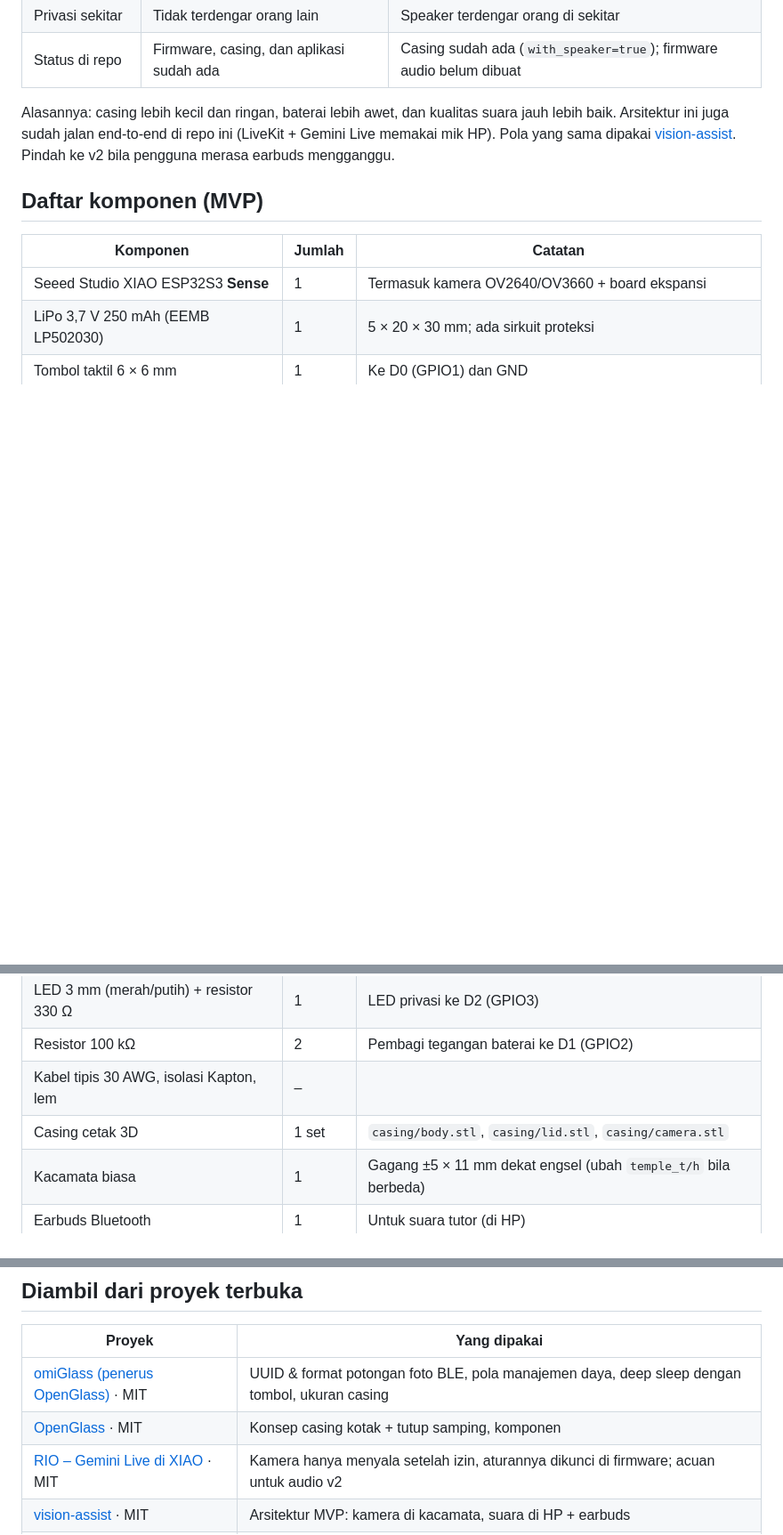
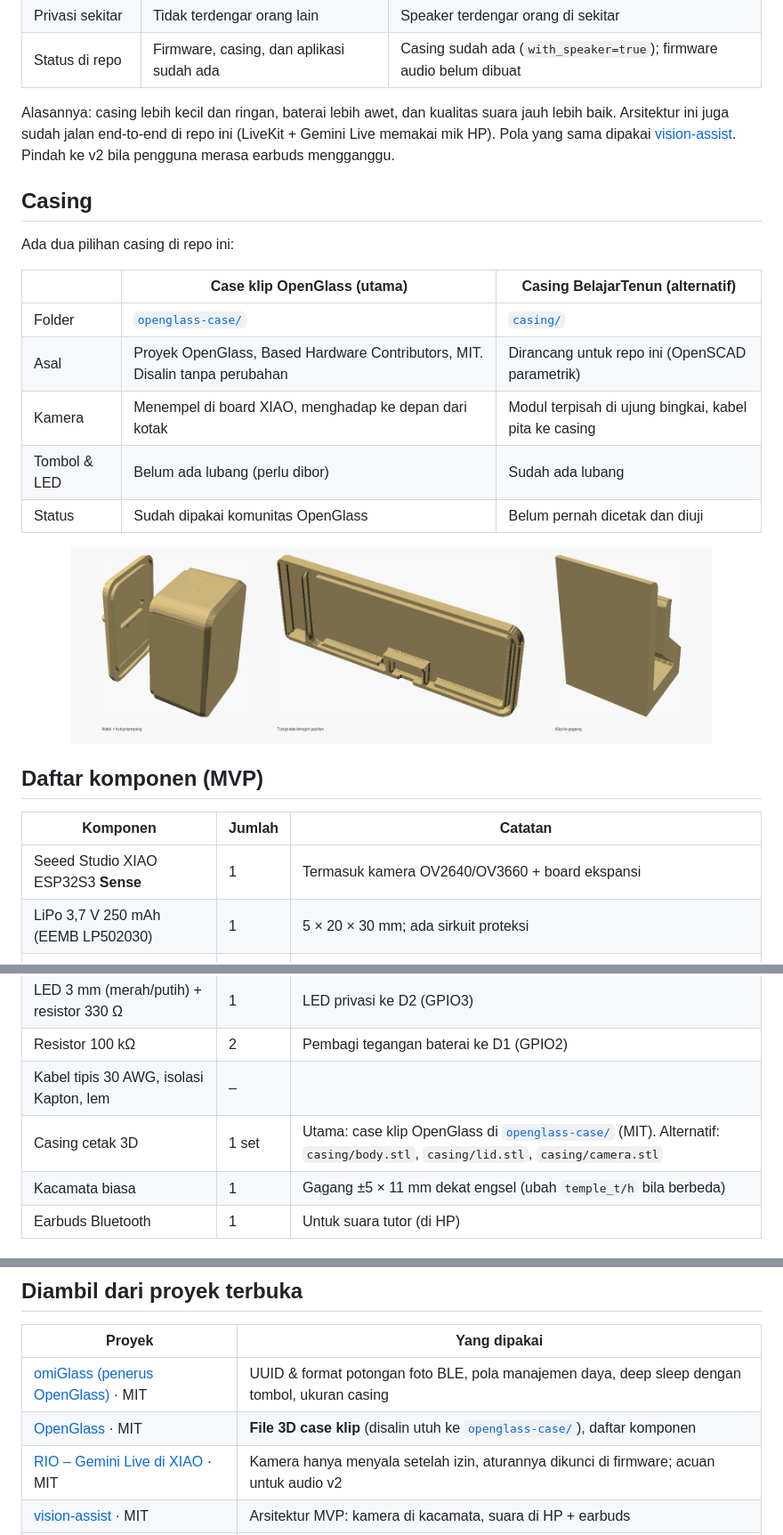
Before and after one commit to BelajarTenun/BelajarTenun, a Markdown page: hardware/README.md, 3 parts joined by grey strips. Shown at 89% size. Drawn GitHub-style; pictures changed too: docs/assets/openglass-case.png (added); blank space fills up the shorter version.

```diff
--- a/hardware/README.md
+++ b/hardware/README.md
@@ -18,6 +18,20 @@ Modul kamera ditempel di ujung bingkai menghadap ke depan, tersambung kabel pita
 
 Alasannya: casing lebih kecil dan ringan, baterai lebih awet, dan kualitas suara jauh lebih baik. Arsitektur ini juga sudah jalan end-to-end di repo ini (LiveKit + Gemini Live memakai mik HP). Pola yang sama dipakai [vision-assist](https://github.com/RoboX2020/vision-assist). Pindah ke v2 bila pengguna merasa earbuds mengganggu.
 
+## Casing
+
+Ada dua pilihan casing di repo ini:
+
+| | Case klip OpenGlass (utama) | Casing BelajarTenun (alternatif) |
+|---|---|---|
+| Folder | [`openglass-case/`](openglass-case/) | [`casing/`](casing/) |
+| Asal | Proyek OpenGlass, Based Hardware Contributors, MIT. Disalin tanpa perubahan | Dirancang untuk repo ini (OpenSCAD parametrik) |
+| Kamera | Menempel di board XIAO, menghadap ke depan dari kotak | Modul terpisah di ujung bingkai, kabel pita ke casing |
+| Tombol & LED | Belum ada lubang (perlu dibor) | Sudah ada lubang |
+| Status | Sudah dipakai komunitas OpenGlass | Belum pernah dicetak dan diuji |
+
+<p align="center"><img src="../docs/assets/openglass-case.png" alt="Case klip OpenGlass" width="720"></p>
+
 ## Daftar komponen (MVP)
 | Komponen | Jumlah | Catatan |
 |---|---|---|
@@ -27,7 +41,7 @@ Alasannya: casing lebih kecil dan ringan, baterai lebih awet, dan kualitas suara
 | LED 3 mm (merah/putih) + resistor 330 Ω | 1 | LED privasi ke D2 (GPIO3) |
 | Resistor 100 kΩ | 2 | Pembagi tegangan baterai ke D1 (GPIO2) |
 | Kabel tipis 30 AWG, isolasi Kapton, lem | – | |
-| Casing cetak 3D | 1 set | `casing/body.stl`, `casing/lid.stl`, `casing/camera.stl` |
+| Casing cetak 3D | 1 set | Utama: case klip OpenGlass di [`openglass-case/`](openglass-case/) (MIT). Alternatif: `casing/body.stl`, `casing/lid.stl`, `casing/camera.stl` |
 | Kacamata biasa | 1 | Gagang ±5 × 11 mm dekat engsel (ubah `temple_t/h` bila berbeda) |
 | Earbuds Bluetooth | 1 | Untuk suara tutor (di HP) |
 
@@ -56,7 +70,7 @@ Pin ini diatur di `firmware/belajartenun-glasses/src/config.h`. Kamera dan mikro
 | Proyek | Yang dipakai |
 |---|---|
 | [omiGlass (penerus OpenGlass)](https://github.com/BasedHardware/omi/tree/main/omiGlass) · MIT | UUID & format potongan foto BLE, pola manajemen daya, deep sleep dengan tombol, ukuran casing |
-| [OpenGlass](https://github.com/BasedHardware/OpenGlass) · MIT | Konsep casing kotak + tutup samping, komponen |
+| [OpenGlass](https://github.com/BasedHardware/OpenGlass) · MIT | **File 3D case klip** (disalin utuh ke [`openglass-case/`](openglass-case/)), daftar komponen |
 | [RIO – Gemini Live di XIAO](https://github.com/mk14ray/RIO-XIAO-ESP32-S3-Gemini-Live-Voice-Assistant) · MIT | Kamera hanya menyala setelah izin, aturannya dikunci di firmware; acuan untuk audio v2 |
 | [vision-assist](https://github.com/RoboX2020/vision-assist) · MIT | Arsitektur MVP: kamera di kacamata, suara di HP + earbuds |
 | [xiao-esp32s3-vision](https://github.com/Arun-Raj-C-R/xiao-esp32s3-vision) | Mode Wi-Fi `GET /capture`, `CAMERA_GRAB_LATEST`, `WiFi.setSleep(false)`, buang foto basi |
```
Also changed, not shown: README.md (+2 -1 lines), hardware/openglass-case/README.md (added, +35 -0 lines), 4 other files.
